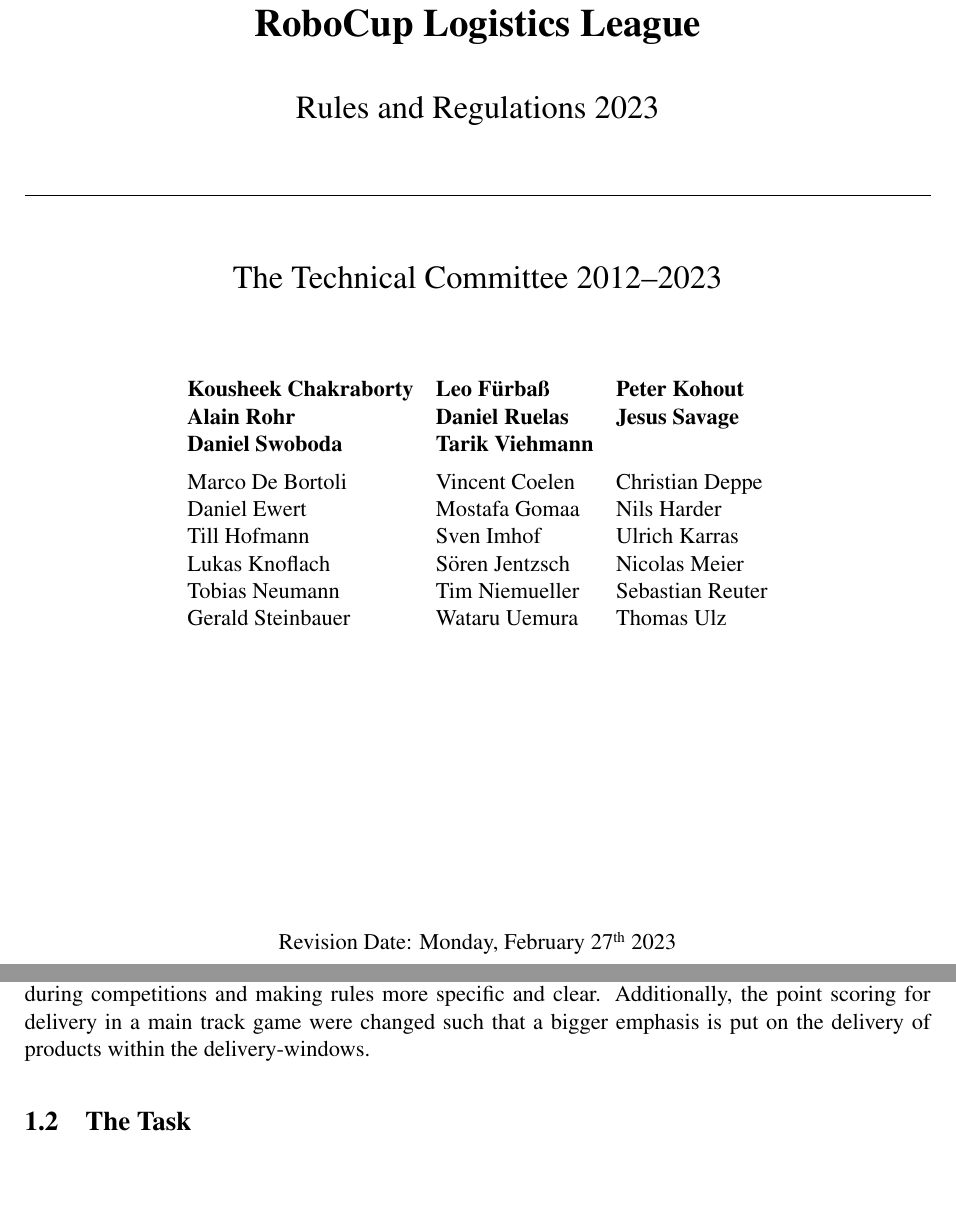
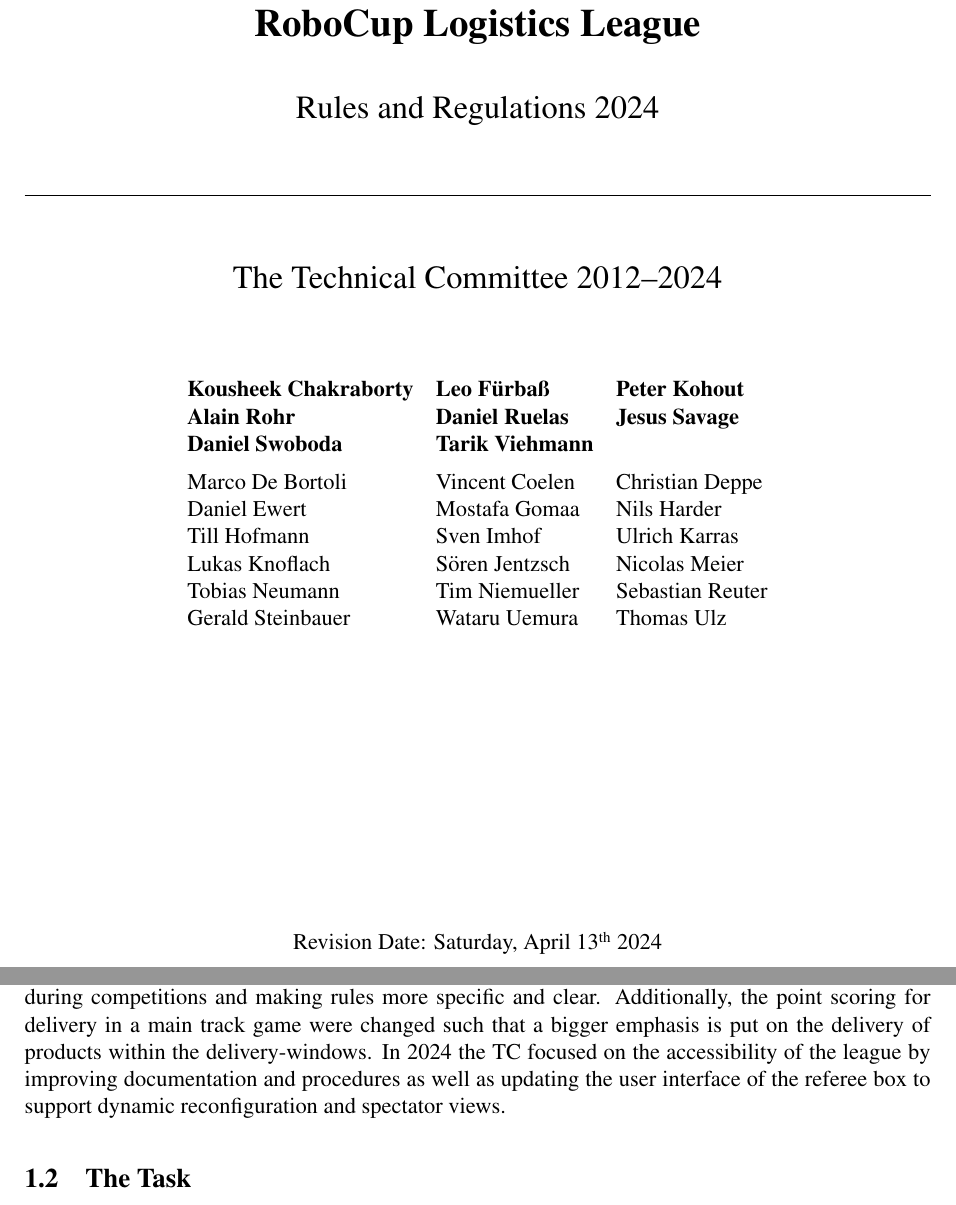
Before and after one commit to robocup-logistics/rcll-rulebook, a LaTeX document (rulebook.tex): two parts of pages 1 and 5 of 43, joined at a grey line, cut so that both start at the same text, the shorter picture padded with empty space. Compiled offline with pdfLaTeX.

Commit message:
update to 2024

```diff
--- a/rulebook.tex
+++ b/rulebook.tex
@@ -157,13 +157,13 @@
     \begin{LARGE}
 
       {\bf RoboCup Logistics League}\\[2ex]
-      {\Large Rules and Regulations 2023}\\[4ex]
+      {\Large Rules and Regulations 2024}\\[4ex]
     \end{LARGE}
     \hrule
 
     {\LARGE\vspace*{4ex}}
     \begin{Large}
-      The Technical Committee 2012--2023\\[6ex]
+      The Technical Committee 2012--2024\\[6ex]
     \end{Large}
     \begin{tabular}{lll}
       \textbf{Kousheek Chakraborty}&
@@ -200,8 +200,8 @@
       \\
     \end{tabular}
     \vfill
-    Revision Date: Monday, February 27\textsuperscript{\raisebox{-.2ex}{th}}
-    2023
+    Revision Date: Saturday, April 13\textsuperscript{\raisebox{-.2ex}{th}}
+    2024
     %\\ DRAFT --- Work in Progress
   \end{center}
 \end{titlepage}
@@ -345,6 +345,9 @@
  rules more specific and clear. Additionally, the point scoring for delivery
  in a main track game were changed such that a bigger emphasis is put on the
  delivery of products within the delivery-windows.
+ In 2024 the TC focused on the accessibility of the league by improving
+ documentation and procedures as well as updating the user interface of the
+ referee box to support dynamic reconfiguration and spectator views.
 
 %%%%%%%%%%%%%%%%%%%%%%%%%%%%%%%%%%%%%%%%%%%%%%%%%%%%%%%%%%%%%%%%%%%%%%%%%%%%%
 \subsection{The Task}
```
